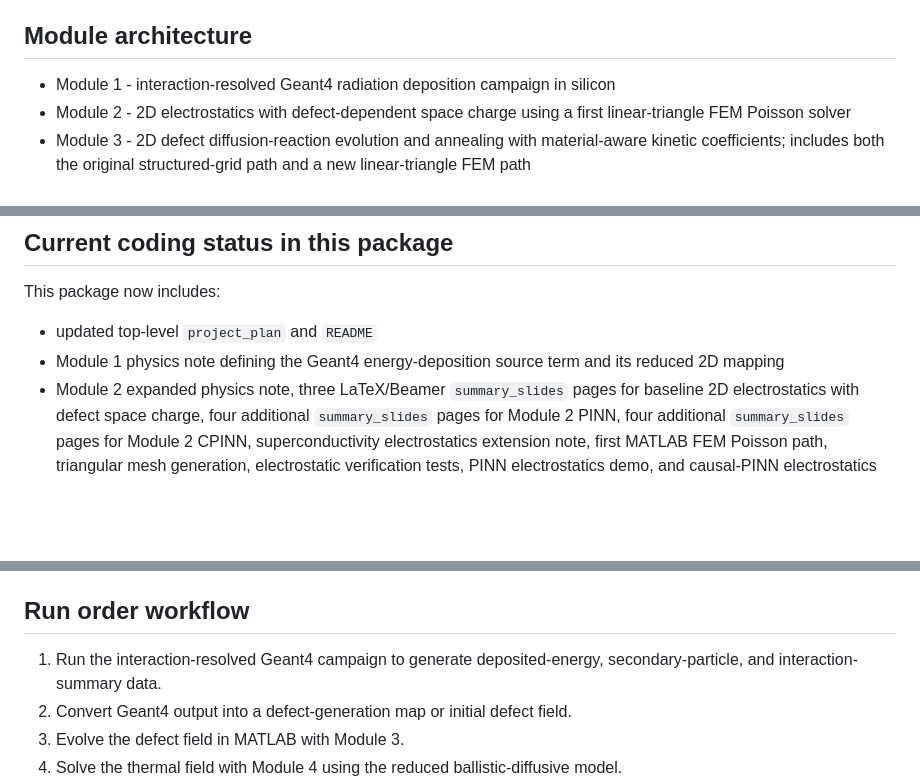
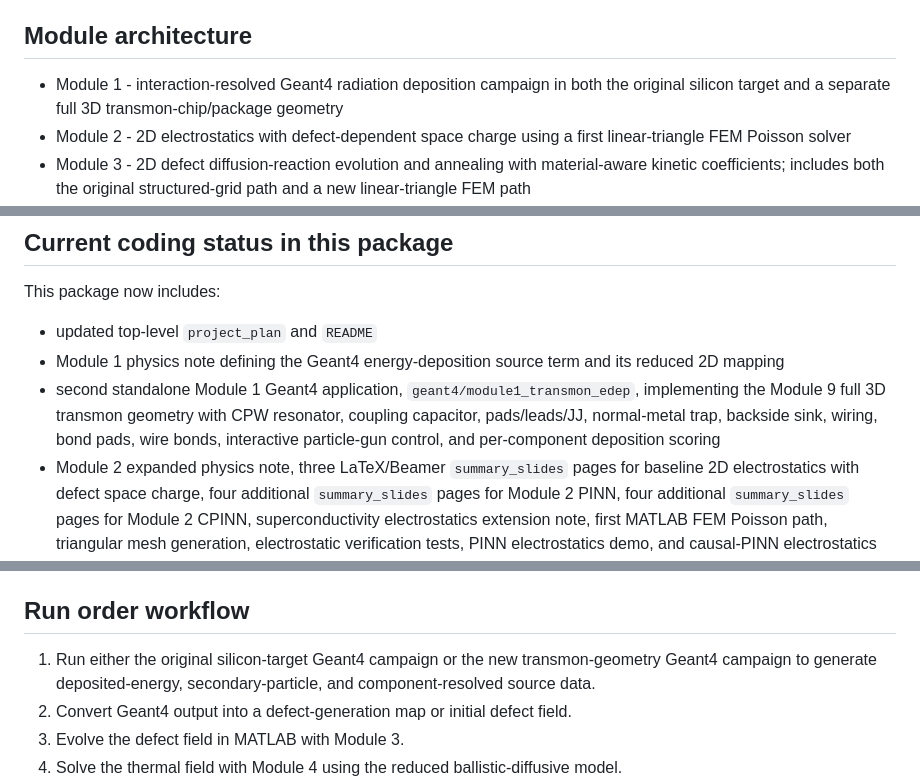
Before and after one commit to kimchanwook/RadiationEffects_proj2, a Markdown page: README.md, 3 parts joined by grey strips. Rendered like a GitHub page; blank space fills up the shorter version.

```diff
--- a/README.md
+++ b/README.md
@@ -12,7 +12,7 @@ This repository builds a physics-based framework linking radiation energy deposi
 
 ## Module architecture
 
-- Module 1 - interaction-resolved Geant4 radiation deposition campaign in silicon
+- Module 1 - interaction-resolved Geant4 radiation deposition campaign in both the original silicon target and a separate full 3D transmon-chip/package geometry
 - Module 2 - 2D electrostatics with defect-dependent space charge using a first linear-triangle FEM Poisson solver
 - Module 3 - 2D defect diffusion-reaction evolution and annealing with material-aware kinetic coefficients; includes both the original structured-grid path and a new linear-triangle FEM path
 - Module 4 - 2D ballistic-diffusive thermal transport in silicon; includes the original structured-grid path and a new linear-triangle FEM path
@@ -70,6 +70,7 @@ This package now includes:
 
 - updated top-level `project_plan` and `README`
 - Module 1 physics note defining the Geant4 energy-deposition source term and its reduced 2D mapping
+- second standalone Module 1 Geant4 application, `geant4/module1_transmon_edep`, implementing the Module 9 full 3D transmon geometry with CPW resonator, coupling capacitor, pads/leads/JJ, normal-metal trap, backside sink, wiring, bond pads, wire bonds, interactive particle-gun control, and per-component deposition scoring
 - Module 2 expanded physics note, three LaTeX/Beamer `summary_slides` pages for baseline 2D electrostatics with defect space charge, four additional `summary_slides` pages for Module 2 PINN, four additional `summary_slides` pages for Module 2 CPINN, superconductivity electrostatics extension note, first MATLAB FEM Poisson path, triangular mesh generation, electrostatic verification tests, PINN electrostatics demo, and causal-PINN electrostatics continuation demo
 - Module 3 expanded physics note, three LaTeX/Beamer `summary_slides` pages for baseline 2D defect diffusion-reaction evolution and annealing, superconductivity defect-evolution extension note, FEM weak form, mass/diffusion/reaction matrices, backward-Euler time stepping, verified structured-grid path, material-aware kinetic-coefficient framework, and first linear-triangle FEM path
 - archived legacy Module 4a/4b thermal notes and baseline MATLAB path for reference
@@ -91,7 +92,7 @@ This package now includes:
 
 ## Run order workflow
 
-1. Run the interaction-resolved Geant4 campaign to generate deposited-energy, secondary-particle, and interaction-summary data.
+1. Run either the original silicon-target Geant4 campaign or the new transmon-geometry Geant4 campaign to generate deposited-energy, secondary-particle, and component-resolved source data.
 2. Convert Geant4 output into a defect-generation map or initial defect field.
 3. Evolve the defect field in MATLAB with Module 3.
 4. Solve the thermal field with Module 4 using the reduced ballistic-diffusive model.
```
